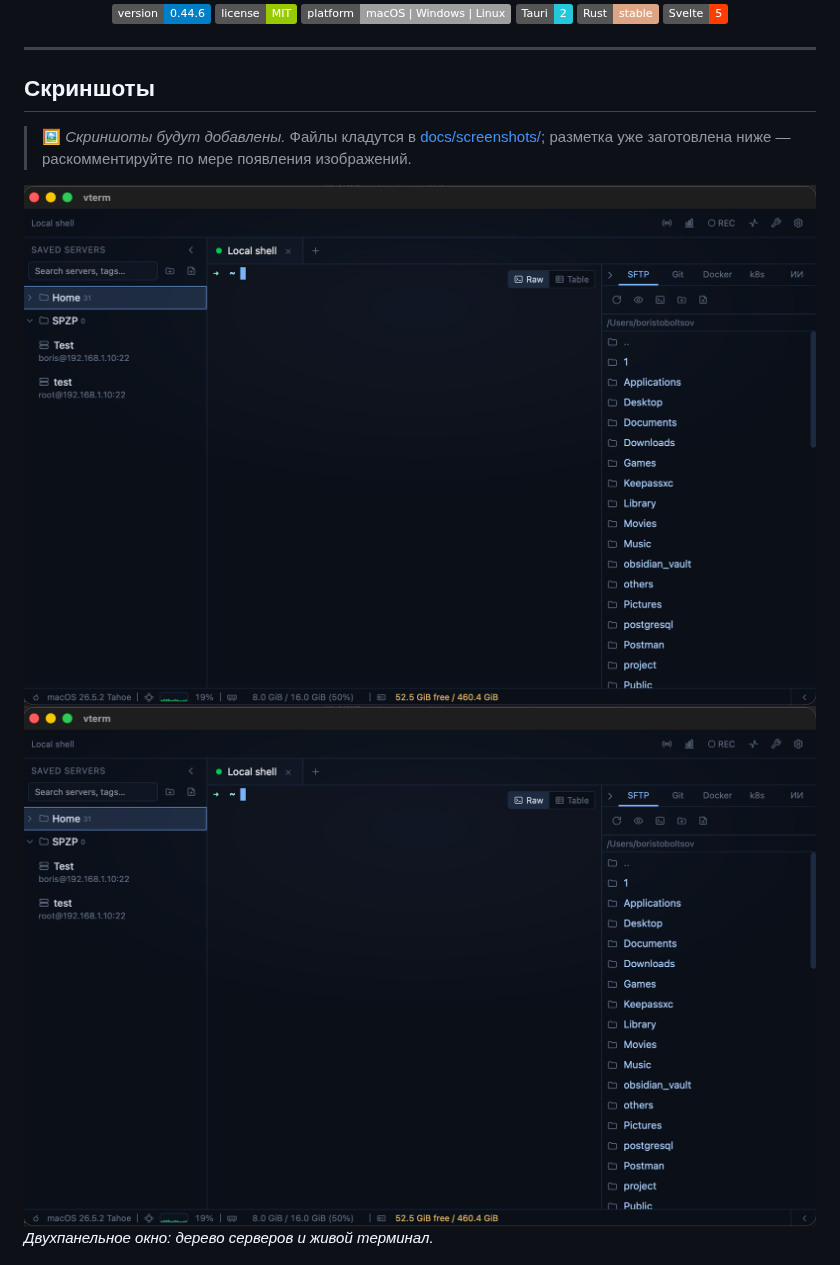
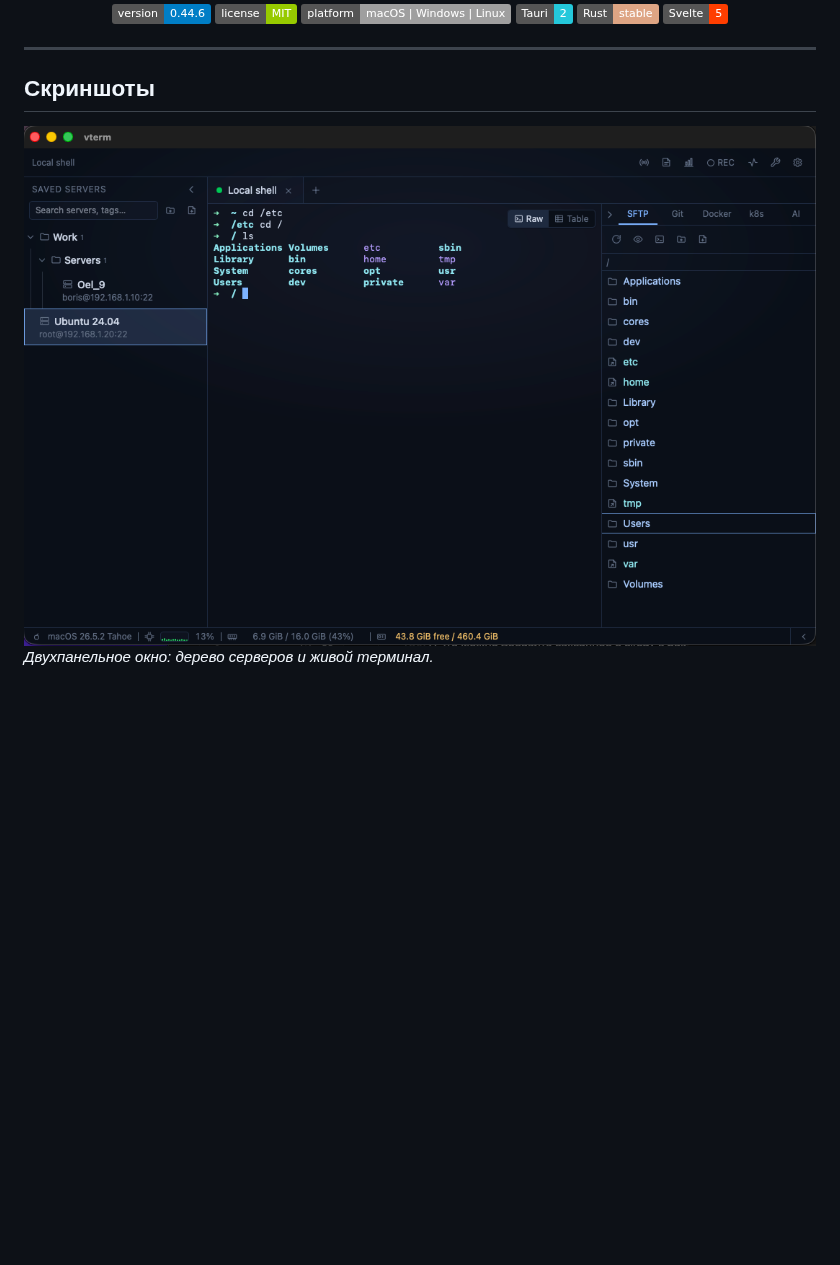
Before and after one commit to BorisToboltsov/vterm, a Markdown page: README.md, the part around one of its changes. Drawn GitHub-style; pictures changed too: docs/screenshots/servers-terminal.png; badges without logos; blank space fills up the shorter version.

```diff
--- a/README.md
+++ b/README.md
@@ -20,11 +20,6 @@
 ---
 
 ## Скриншоты
-
-> 🖼️ _Скриншоты будут добавлены._ Файлы кладутся в [docs/screenshots/](docs/screenshots/);
-> разметка уже заготовлена ниже — раскомментируйте по мере появления изображений.
-
-![Альтернативный текст](docs/screenshots/servers-terminal.png)
 ![Список серверов, терминал и sftp](docs/screenshots/servers-terminal.png)
 *Двухпанельное окно: дерево серверов и живой терминал.*
 
```
Also changed, not shown: other parts of README.md (+8 -0 lines), docs/screenshots/ai.png (added), docs/screenshots/docker.png (added), docs/screenshots/git.png (added), docs/screenshots/monitoring.png (added), docs/screenshots/recording.png (added).
